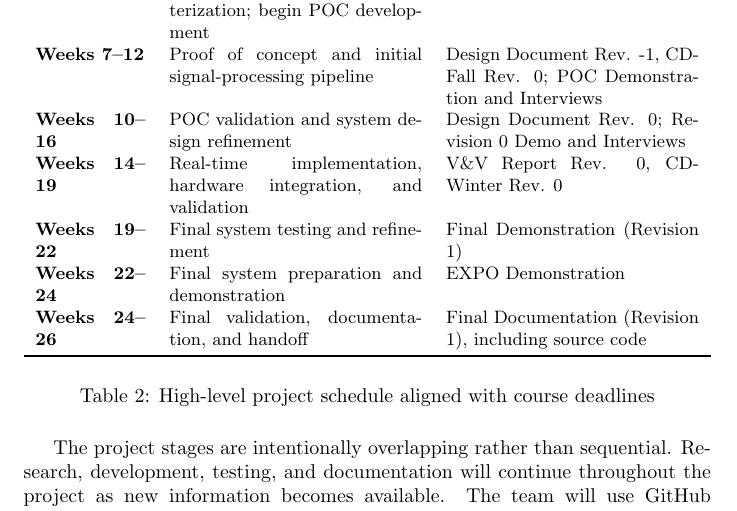
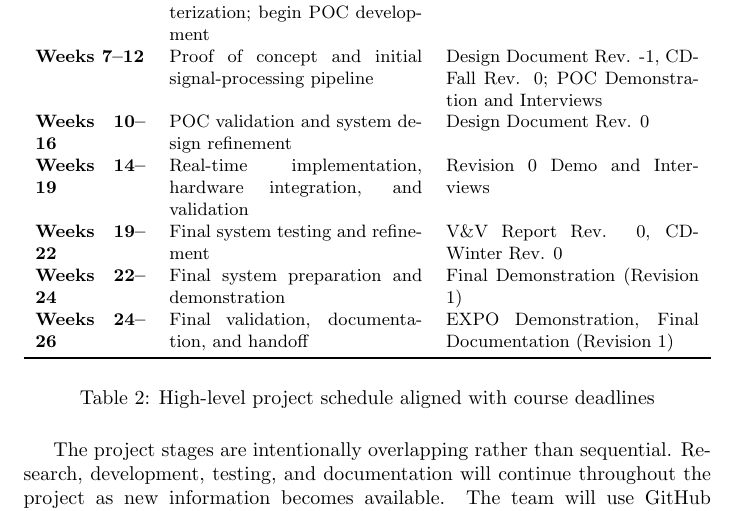
Before and after one commit to Kelsey379/CADENCE, a LaTeX document (docs/DevelopmentPlan/DevelopmentPlan.tex): part of page 6 of 15, cut so that both start at the same text. Compiled offline with pdfLaTeX; a LaTeX package or settings file that is missing is left out.

Commit message:
fixes to project decomp

```diff
--- a/docs/DevelopmentPlan/DevelopmentPlan.tex
+++ b/docs/DevelopmentPlan/DevelopmentPlan.tex
@@ -194,23 +194,23 @@ Design Document Rev. -1, CD-Fall Rev. 0; POC Demonstration and Interviews \\
 
 \textbf{Weeks 10--16} &
 POC validation and system design refinement &
-Design Document Rev. 0; Revision 0 Demo and Interviews \\
+Design Document Rev. 0  \\
 
 \textbf{Weeks 14--19} &
 Real-time implementation, hardware integration, and validation &
-V\&V Report Rev. 0, CD-Winter Rev. 0 \\
+Revision 0 Demo and Interviews \\
 
 \textbf{Weeks 19--22} &
 Final system testing and refinement &
-Final Demonstration (Revision 1) \\
+V\&V Report Rev. 0, CD-Winter Rev. 0 \\
 
 \textbf{Weeks 22--24} &
 Final system preparation and demonstration &
-EXPO Demonstration \\
+Final Demonstration (Revision 1) \\
 
 \textbf{Weeks 24--26} &
 Final validation, documentation, and handoff &
-Final Documentation (Revision 1), including source code \\
+EXPO Demonstration, Final Documentation (Revision 1) \\
 
 \bottomrule
 \end{tabularx}
```
